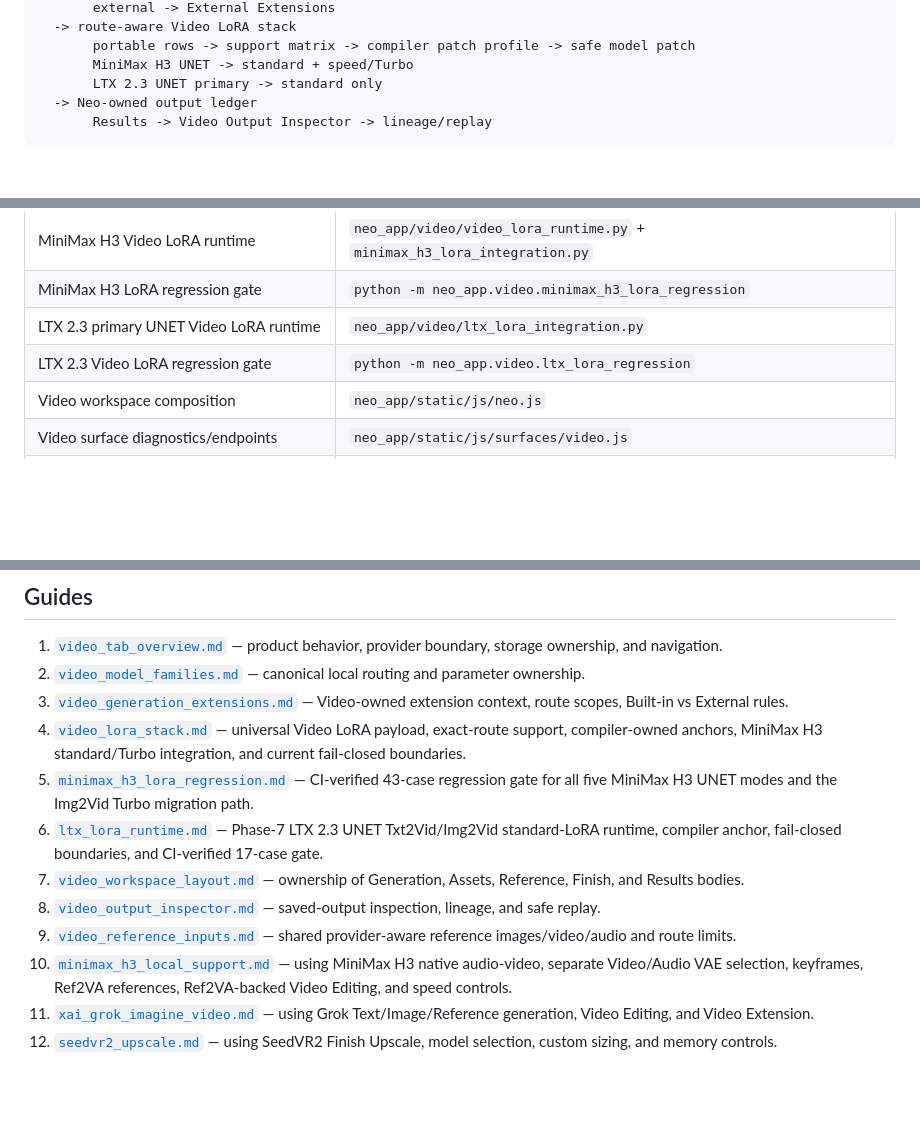
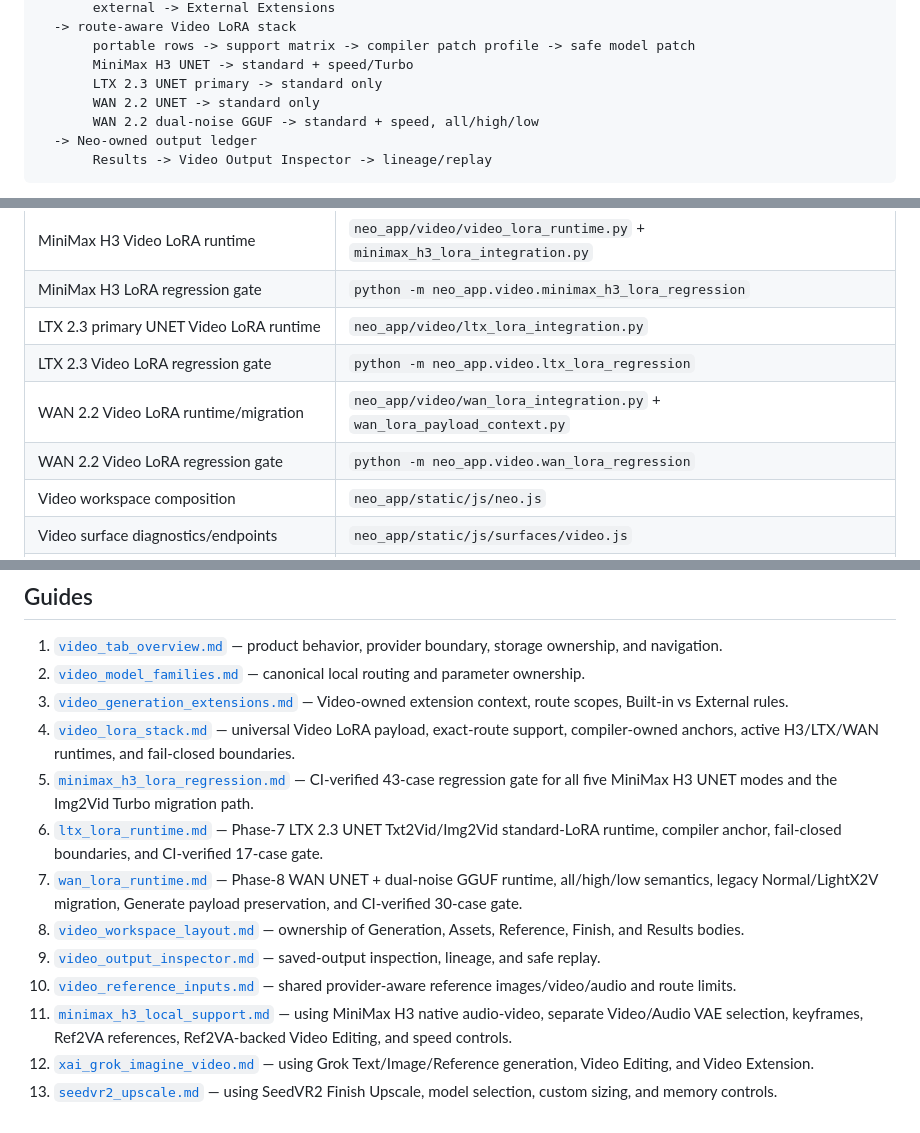
Before and after one commit to MoodPixel/Neo_Studio_V2, a Markdown page: guides/02_VIDEO/README.md, 3 parts joined by grey strips. Drawn GitHub-style; blank space fills up the shorter version.

Commit message:
Phase 8: add WAN LoRA runtime to Video guide index

````diff
--- a/guides/02_VIDEO/README.md
+++ b/guides/02_VIDEO/README.md
@@ -34,6 +34,8 @@ Video provider/profile
        portable rows -> support matrix -> compiler patch profile -> safe model patch
        MiniMax H3 UNET -> standard + speed/Turbo
        LTX 2.3 UNET primary -> standard only
+       WAN 2.2 UNET -> standard only
+       WAN 2.2 dual-noise GGUF -> standard + speed, all/high/low
   -> Neo-owned output ledger
        Results -> Video Output Inspector -> lineage/replay
 ```
@@ -56,6 +58,8 @@ Video provider/profile
 | MiniMax H3 LoRA regression gate | `python -m neo_app.video.minimax_h3_lora_regression` |
 | LTX 2.3 primary UNET Video LoRA runtime | `neo_app/video/ltx_lora_integration.py` |
 | LTX 2.3 Video LoRA regression gate | `python -m neo_app.video.ltx_lora_regression` |
+| WAN 2.2 Video LoRA runtime/migration | `neo_app/video/wan_lora_integration.py` + `wan_lora_payload_context.py` |
+| WAN 2.2 Video LoRA regression gate | `python -m neo_app.video.wan_lora_regression` |
 | Video workspace composition | `neo_app/static/js/neo.js` |
 | Video surface diagnostics/endpoints | `neo_app/static/js/surfaces/video.js` |
 | Persisted Video results | existing Video output-record ledger |
@@ -69,12 +73,13 @@ The browser must not recreate local Video route/default tables, and Video extens
 1. [`video_tab_overview.md`](video_tab_overview.md) — product behavior, provider boundary, storage ownership, and navigation.
 2. [`video_model_families.md`](video_model_families.md) — canonical local routing and parameter ownership.
 3. [`video_generation_extensions.md`](video_generation_extensions.md) — Video-owned extension context, route scopes, Built-in vs External rules.
-4. [`video_lora_stack.md`](video_lora_stack.md) — universal Video LoRA payload, exact-route support, compiler-owned anchors, MiniMax H3 standard/Turbo integration, and current fail-closed boundaries.
+4. [`video_lora_stack.md`](video_lora_stack.md) — universal Video LoRA payload, exact-route support, compiler-owned anchors, active H3/LTX/WAN runtimes, and fail-closed boundaries.
 5. [`minimax_h3_lora_regression.md`](minimax_h3_lora_regression.md) — CI-verified 43-case regression gate for all five MiniMax H3 UNET modes and the Img2Vid Turbo migration path.
 6. [`ltx_lora_runtime.md`](ltx_lora_runtime.md) — Phase-7 LTX 2.3 UNET Txt2Vid/Img2Vid standard-LoRA runtime, compiler anchor, fail-closed boundaries, and CI-verified 17-case gate.
-7. [`video_workspace_layout.md`](video_workspace_layout.md) — ownership of Generation, Assets, Reference, Finish, and Results bodies.
-8. [`video_output_inspector.md`](video_output_inspector.md) — saved-output inspection, lineage, and safe replay.
-9. [`video_reference_inputs.md`](video_reference_inputs.md) — shared provider-aware reference images/video/audio and route limits.
-10. [`minimax_h3_local_support.md`](minimax_h3_local_support.md) — using MiniMax H3 native audio-video, separate Video/Audio VAE selection, keyframes, Ref2VA references, Ref2VA-backed Video Editing, and speed controls.
-11. [`xai_grok_imagine_video.md`](xai_grok_imagine_video.md) — using Grok Text/Image/Reference generation, Video Editing, and Video Extension.
-12. [`seedvr2_upscale.md`](seedvr2_upscale.md) — using SeedVR2 Finish Upscale, model selection, custom sizing, and memory controls.
+7. [`wan_lora_runtime.md`](wan_lora_runtime.md) — Phase-8 WAN UNET + dual-noise GGUF runtime, all/high/low semantics, legacy Normal/LightX2V migration, Generate payload preservation, and CI-verified 30-case gate.
+8. [`video_workspace_layout.md`](video_workspace_layout.md) — ownership of Generation, Assets, Reference, Finish, and Results bodies.
+9. [`video_output_inspector.md`](video_output_inspector.md) — saved-output inspection, lineage, and safe replay.
+10. [`video_reference_inputs.md`](video_reference_inputs.md) — shared provider-aware reference images/video/audio and route limits.
+11. [`minimax_h3_local_support.md`](minimax_h3_local_support.md) — using MiniMax H3 native audio-video, separate Video/Audio VAE selection, keyframes, Ref2VA references, Ref2VA-backed Video Editing, and speed controls.
+12. [`xai_grok_imagine_video.md`](xai_grok_imagine_video.md) — using Grok Text/Image/Reference generation, Video Editing, and Video Extension.
+13. [`seedvr2_upscale.md`](seedvr2_upscale.md) — using SeedVR2 Finish Upscale, model selection, custom sizing, and memory controls.
````
Also changed, not shown: other parts of guides/02_VIDEO/README.md (+2 -2 lines).
